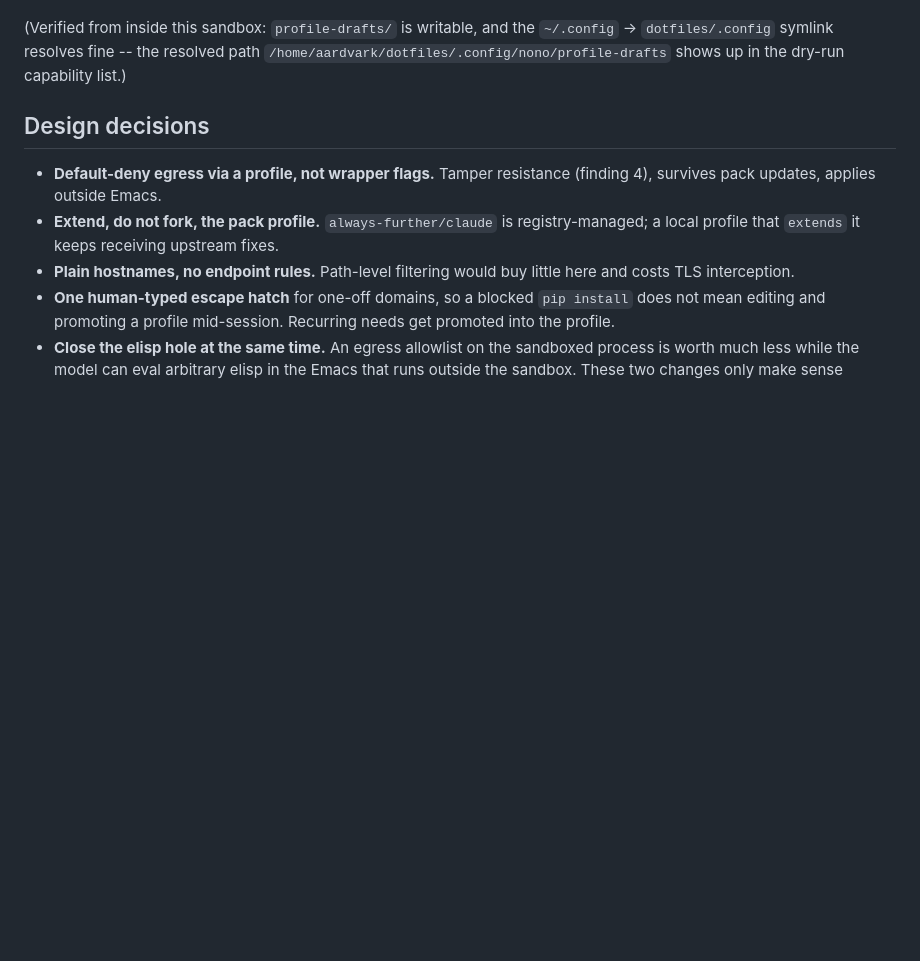
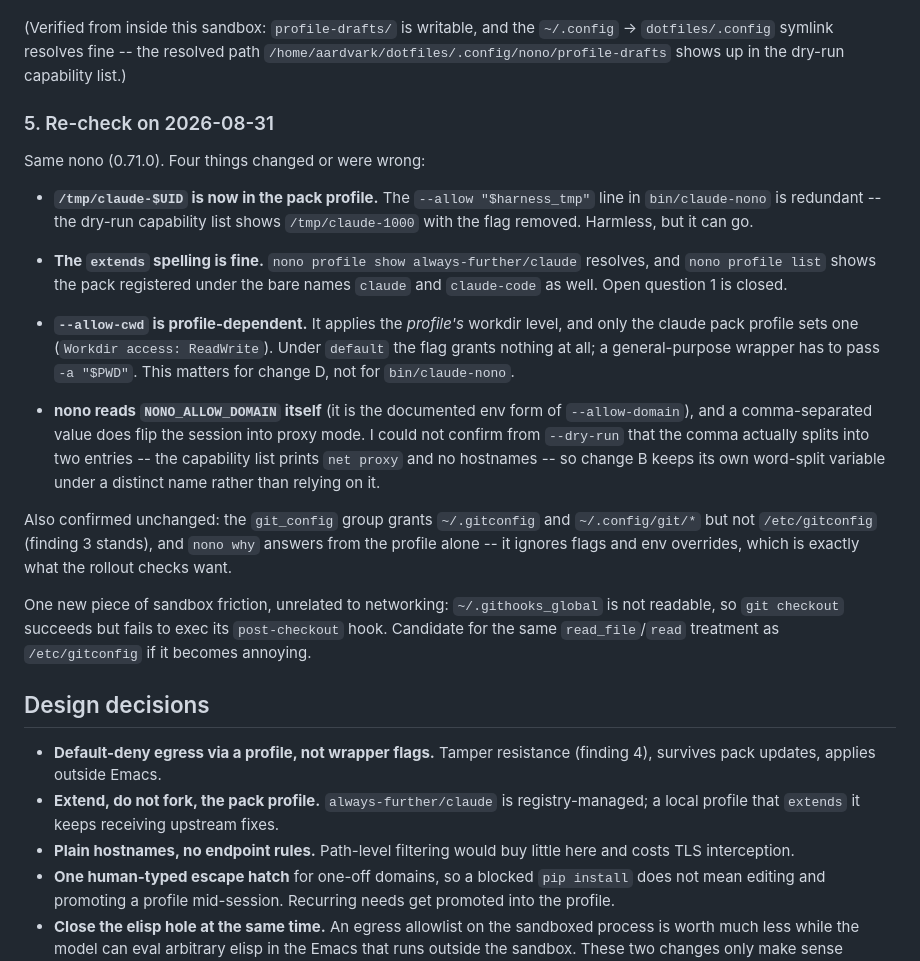
Before and after one commit to saintaardvark/dot.emacs.d, a Markdown page: NETWORK-FILTERING-PLAN.md, the part around the change. Rendered like a GitHub page; blank space fills up the shorter version.

Commit message:
Network plan: re-check findings against nono 0.71.0 (written by Claude 🤖)

```diff
--- a/NETWORK-FILTERING-PLAN.md
+++ b/NETWORK-FILTERING-PLAN.md
@@ -102,6 +102,43 @@ sessions started from a plain shell get the same policy.
 the `~/.config` -> `dotfiles/.config` symlink resolves fine -- the
 resolved path `/home/aardvark/dotfiles/.config/nono/profile-drafts`
 shows up in the dry-run capability list.)
+
+### 5. Re-check on 2026-08-31
+
+Same nono (0.71.0).  Four things changed or were wrong:
+
+- **`/tmp/claude-$UID` is now in the pack profile.**  The
+  `--allow "$harness_tmp"` line in `bin/claude-nono` is redundant --
+  the dry-run capability list shows `/tmp/claude-1000` with the flag
+  removed.  Harmless, but it can go.
+
+- **The `extends` spelling is fine.**  `nono profile show
+  always-further/claude` resolves, and `nono profile list` shows the
+  pack registered under the bare names `claude` and `claude-code` as
+  well.  Open question 1 is closed.
+
+- **`--allow-cwd` is profile-dependent.**  It applies the *profile's*
+  workdir level, and only the claude pack profile sets one
+  (`Workdir access: ReadWrite`).  Under `default` the flag grants
+  nothing at all; a general-purpose wrapper has to pass `-a "$PWD"`.
+  This matters for change D, not for `bin/claude-nono`.
+
+- **nono reads `NONO_ALLOW_DOMAIN` itself** (it is the documented env
+  form of `--allow-domain`), and a comma-separated value does flip the
+  session into proxy mode.  I could not confirm from `--dry-run` that
+  the comma actually splits into two entries -- the capability list
+  prints `net proxy` and no hostnames -- so change B keeps its own
+  word-split variable under a distinct name rather than relying on it.
+
+Also confirmed unchanged: the `git_config` group grants `~/.gitconfig`
+and `~/.config/git/*` but not `/etc/gitconfig` (finding 3 stands), and
+`nono why` answers from the profile alone -- it ignores flags and env
+overrides, which is exactly what the rollout checks want.
+
+One new piece of sandbox friction, unrelated to networking:
+`~/.githooks_global` is not readable, so `git checkout` succeeds but
+fails to exec its `post-checkout` hook.  Candidate for the same
+`read_file`/`read` treatment as `/etc/gitconfig` if it becomes annoying.
 
 ## Design decisions
 
```
Also changed, not shown: NOTES-claude.md (added, +193 -0 lines).
